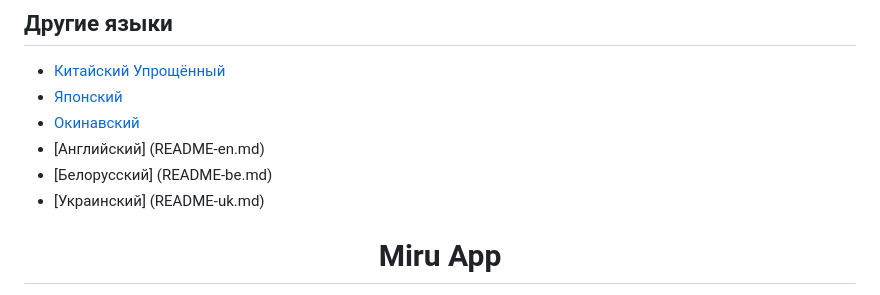
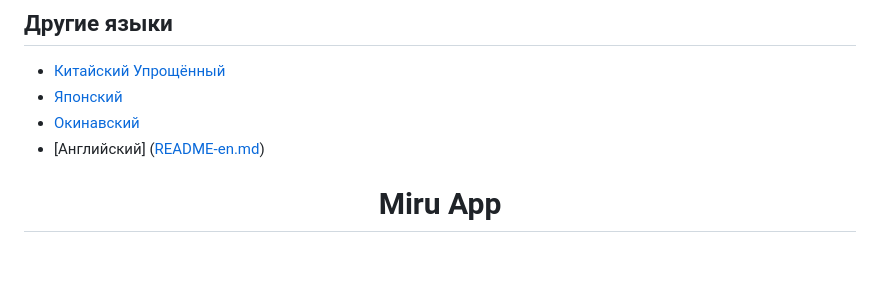
Before and after one commit to miru-project/miru-app, a Markdown page: README-ru.md, the part around the change. Drawn GitHub-style; blank space fills up the shorter version.

```diff
--- a/README-ru.md
+++ b/README-ru.md
@@ -6,9 +6,7 @@
 - [Китайский Упрощённый](README.md)
 - [Японский](README-ja.md)
 - [Окинавский](README-ryu.md)
-- [Английский] (README-en.md)
-- [Белорусский] (README-be.md)
-- [Украинский] (README-uk.md)
+- [Английский] ([README-en.md](https://github.com/Atrafon/miru-app/blob/main/README-en.md))
 
 <h1 align="center">
 Miru App
```
